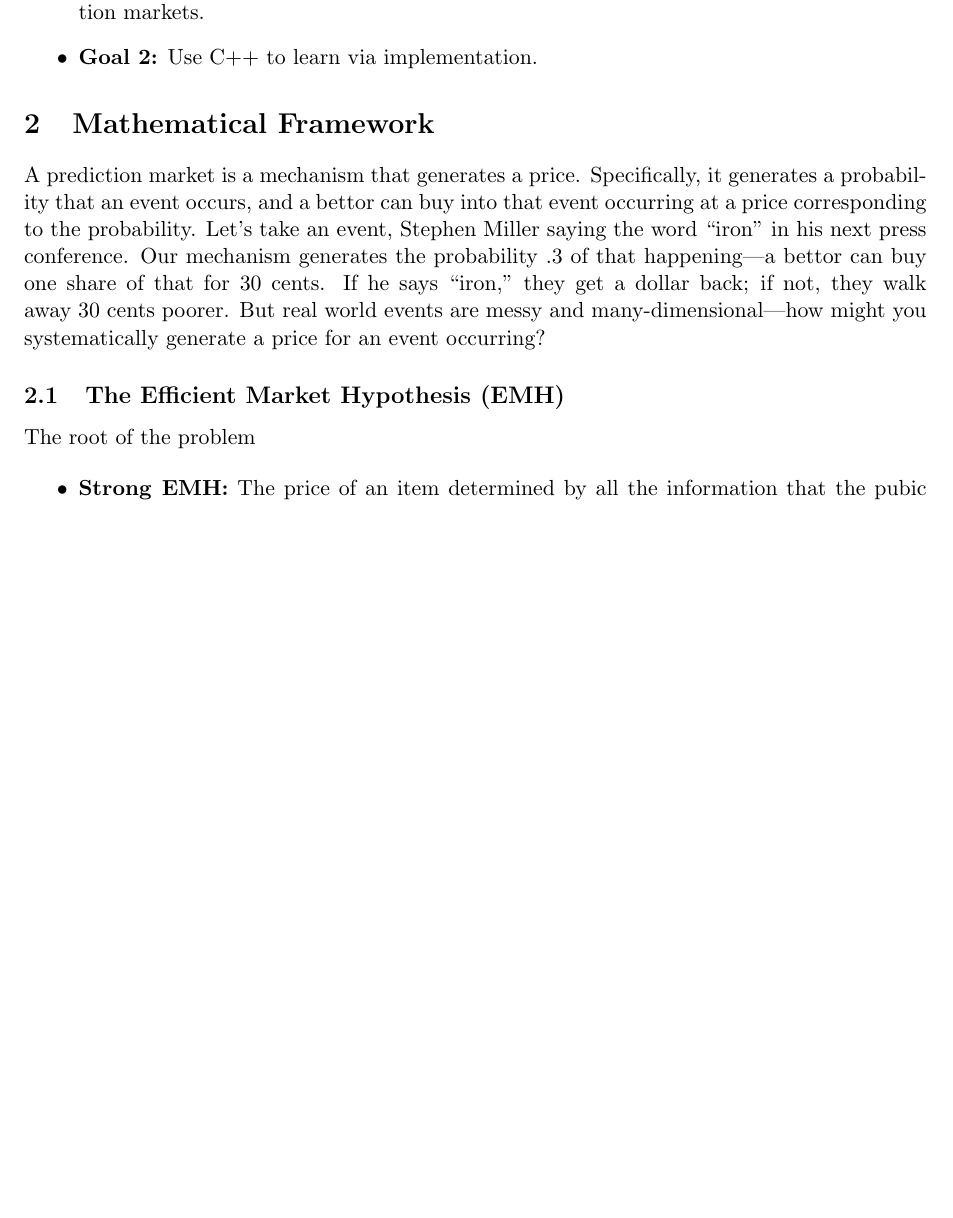
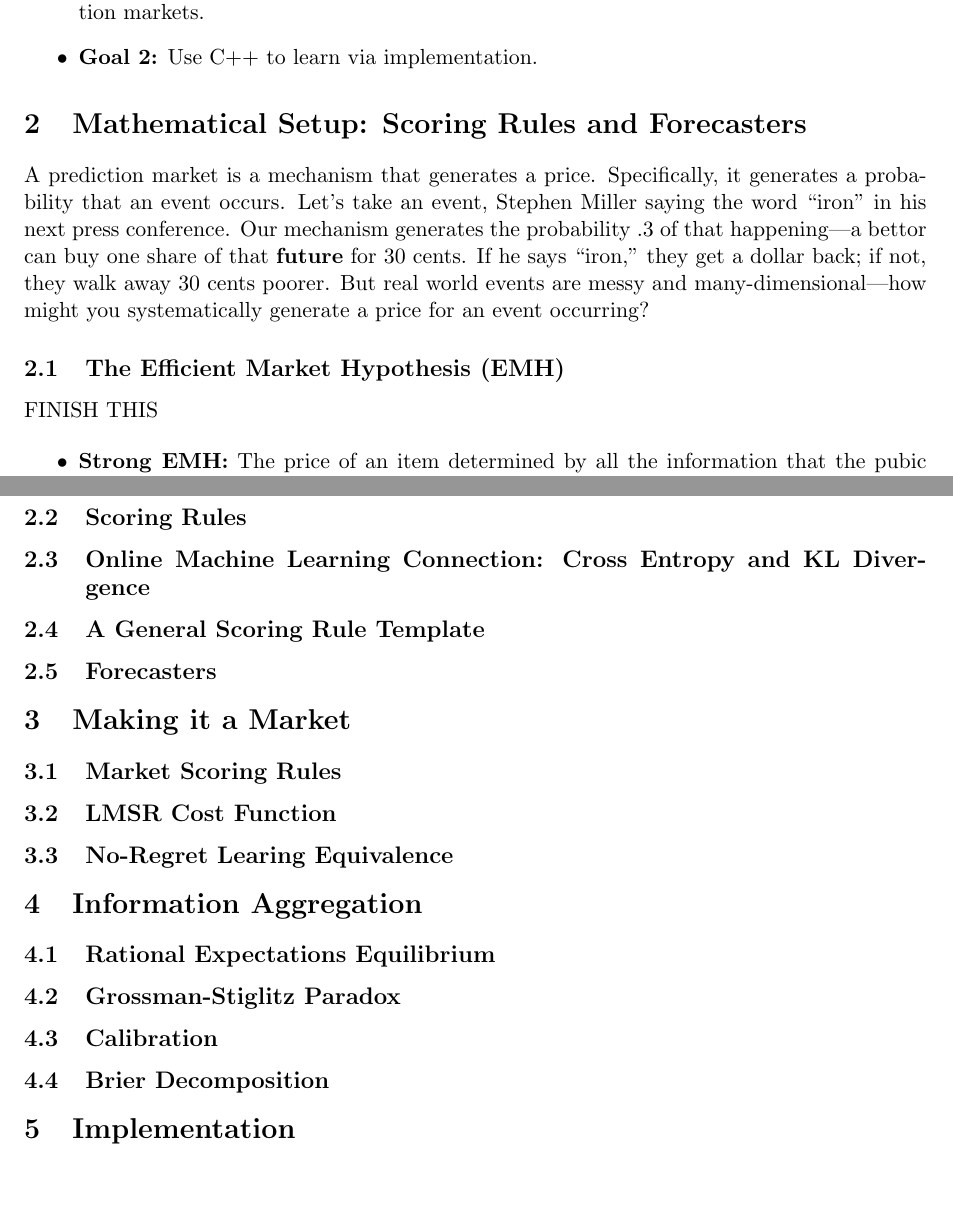
Before and after one commit to zero-longitude/prediction_market_simulation, a LaTeX document (writeup/scoring_rules.tex): part of page 2 of 2 before the commit and two parts of pages 2 and 3 of 3 after it, the two joined at a grey line, cut so that both start at the same text, the shorter picture padded with empty space. Compiled offline with pdfLaTeX.

Commit message:
updated writeup outline

```diff
--- a/writeup/scoring_rules.tex
+++ b/writeup/scoring_rules.tex
@@ -61,12 +61,18 @@ Eventually, I want these notes to be the distilled map of what I have learned in
 \end{itemize}
 
 % =========================================================================
-\section{Mathematical Framework}
+\section{Mathematical Setup: Scoring Rules and Forecasters}
 % =========================================================================
-A prediction market is a mechanism that generates a price. Specifically, it generates a probability that an event occurs, and a bettor can buy into that event occurring at a price corresponding to the probability. Let's take an event, Stephen Miller saying the word ``iron" in his next press conference. Our mechanism generates the probability .3 of that happening—a bettor can buy one share of that for 30 cents. If he says ``iron," they get a dollar back; if not, they walk away 30 cents poorer. But real world events are messy and many-dimensional—how might you systematically generate a price for an event occurring?
+A prediction market is a mechanism that generates a price. Specifically,
+it generates a probability that an event occurs. Let's take
+an event, Stephen Miller saying the word ``iron" in his next press conference.
+Our mechanism generates the probability .3 of that happening—a bettor can buy
+one share of that \textbf{future} for 30 cents. If he says ``iron," they get a dollar back; if not,
+they walk away 30 cents poorer. But real world events are messy and many-dimensional—how
+might you systematically generate a price for an event occurring?
 
 \subsection{The Efficient Market Hypothesis (EMH)}
-The root of the problem
+FINISH THIS
 
 \begin{itemize}
     \item \textbf{Strong EMH:} The price of an item determined by all the information that the pubic knows about it, as well as all the information that private entities (like insiders) know about it. Even if you have inside information, you can't systematically beat the market because \textit{the information you know is reflected in the price.}
@@ -74,4 +80,37 @@ The root of the problem
 \end{itemize}
 
 
+\subsection{Scoring Rules}
+
+
+\subsection{Online Machine Learning Connection: Cross Entropy and KL Divergence}
+
+\subsection{A General Scoring Rule Template}
+
+
+\subsection{Forecasters}
+
+% =========================================================================
+\section{Making it a Market}
+% =========================================================================
+\subsection{Market Scoring Rules}
+\subsection{LMSR Cost Function}
+\subsection{No-Regret Learing Equivalence}
+
+% =========================================================================
+\section{Information Aggregation}
+% =========================================================================
+\subsection{Rational Expectations Equilibrium}
+
+\subsection{Grossman-Stiglitz Paradox}
+
+\subsection{Calibration}
+
+\subsection{Brier Decomposition}
+
+
+% =========================================================================
+\section{Implementation}
+% =========================================================================
+
 \end{document}
```
Also changed, not shown: writeup/scoring_rules.pdf.
